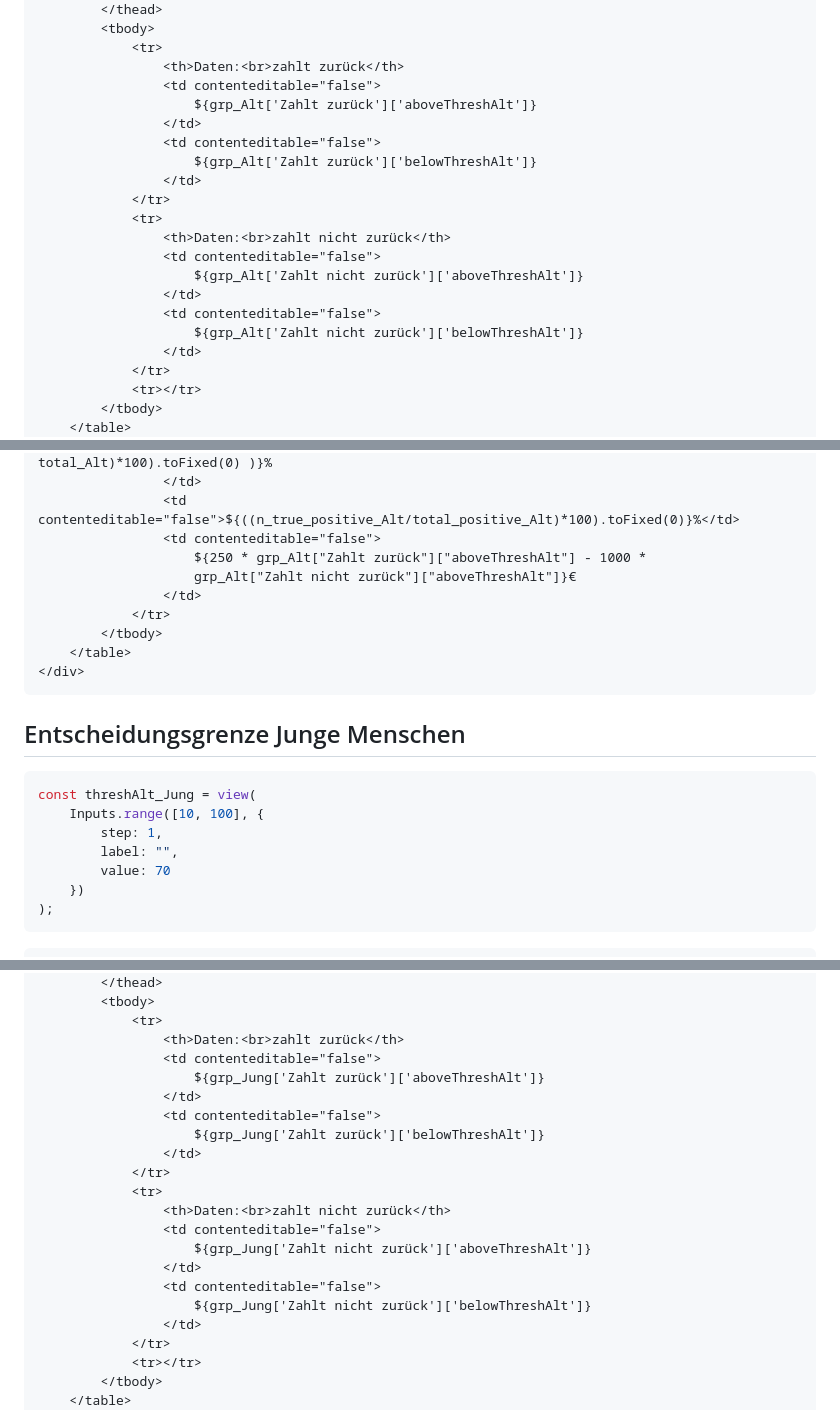
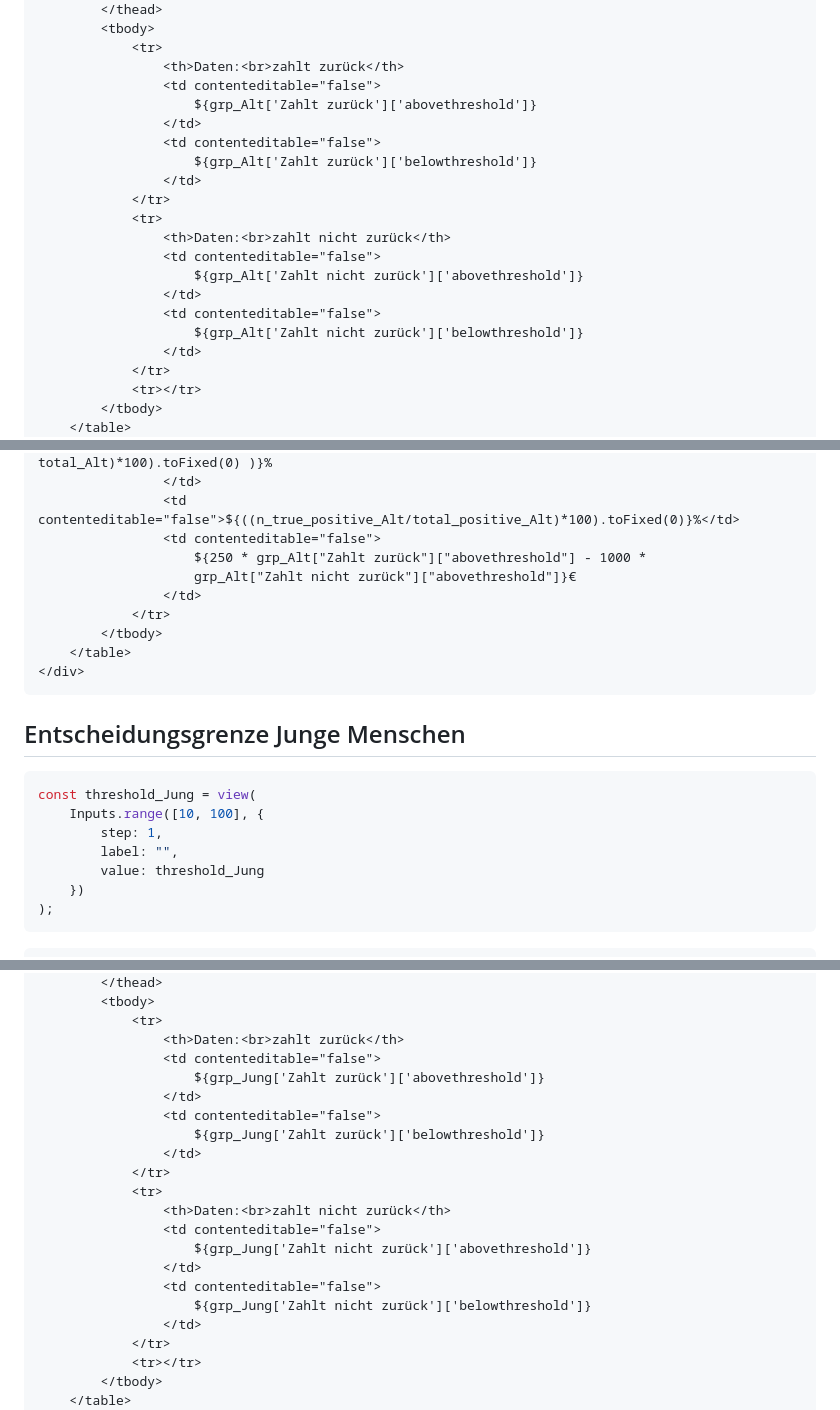
Before and after one commit to thomascamminady/fairness_im_maschinellen_lernen_observableframework, a Markdown page: src/07_variable_entscheidungsgrenze_2_populationen.md, 3 parts joined by grey strips. GitHub-like rendering.

````diff
--- a/src/07_variable_entscheidungsgrenze_2_populationen.md
+++ b/src/07_variable_entscheidungsgrenze_2_populationen.md
@@ -121,19 +121,19 @@ const recall_Alt = (
             <tr>
                 <th>Daten:<br>zahlt zurück</th>
                 <td contenteditable="false">
-                    ${grp_Alt['Zahlt zurück']['aboveThreshAlt']}
+                    ${grp_Alt['Zahlt zurück']['abovethreshold']}
                 </td>
                 <td contenteditable="false">
-                    ${grp_Alt['Zahlt zurück']['belowThreshAlt']}
+                    ${grp_Alt['Zahlt zurück']['belowthreshold']}
                 </td>
             </tr>
             <tr>
                 <th>Daten:<br>zahlt nicht zurück</th>
                 <td contenteditable="false">
-                    ${grp_Alt['Zahlt nicht zurück']['aboveThreshAlt']}
+                    ${grp_Alt['Zahlt nicht zurück']['abovethreshold']}
                 </td>
                 <td contenteditable="false">
-                    ${grp_Alt['Zahlt nicht zurück']['belowThreshAlt']}
+                    ${grp_Alt['Zahlt nicht zurück']['belowthreshold']}
                 </td>
             </tr>
             <tr></tr>
@@ -161,8 +161,8 @@ const recall_Alt = (
                 </td>
                 <td contenteditable="false">${((n_true_positive_Alt/total_positive_Alt)*100).toFixed(0)}%</td>
                 <td contenteditable="false">
-                    ${250 * grp_Alt["Zahlt zurück"]["aboveThreshAlt"] - 1000 *
-                    grp_Alt["Zahlt nicht zurück"]["aboveThreshAlt"]}€
+                    ${250 * grp_Alt["Zahlt zurück"]["abovethreshold"] - 1000 *
+                    grp_Alt["Zahlt nicht zurück"]["abovethreshold"]}€
                 </td>
             </tr>
         </tbody>
@@ -177,11 +177,11 @@ const recall_Alt = (
 <h2>Entscheidungsgrenze Junge Menschen</h2>
 
 ```js
-const threshAlt_Jung = view(
+const threshold_Jung = view(
     Inputs.range([10, 100], {
         step: 1,
         label: "",
-        value: 70
+        value: threshold_Jung
     })
 );
 ```
@@ -273,19 +273,19 @@ const recall_Jung = (
             <tr>
                 <th>Daten:<br>zahlt zurück</th>
                 <td contenteditable="false">
-                    ${grp_Jung['Zahlt zurück']['aboveThreshAlt']}
+                    ${grp_Jung['Zahlt zurück']['abovethreshold']}
                 </td>
                 <td contenteditable="false">
-                    ${grp_Jung['Zahlt zurück']['belowThreshAlt']}
+                    ${grp_Jung['Zahlt zurück']['belowthreshold']}
                 </td>
             </tr>
             <tr>
                 <th>Daten:<br>zahlt nicht zurück</th>
                 <td contenteditable="false">
-                    ${grp_Jung['Zahlt nicht zurück']['aboveThreshAlt']}
+                    ${grp_Jung['Zahlt nicht zurück']['abovethreshold']}
                 </td>
                 <td contenteditable="false">
-                    ${grp_Jung['Zahlt nicht zurück']['belowThreshAlt']}
+                    ${grp_Jung['Zahlt nicht zurück']['belowthreshold']}
                 </td>
             </tr>
             <tr></tr>
````
Also changed, not shown: other parts of src/07_variable_entscheidungsgrenze_2_populationen.md (+25 -25 lines), bak/07_variable_entscheidungsgrenze_2_populationen.md (deleted, +0 -306 lines).
